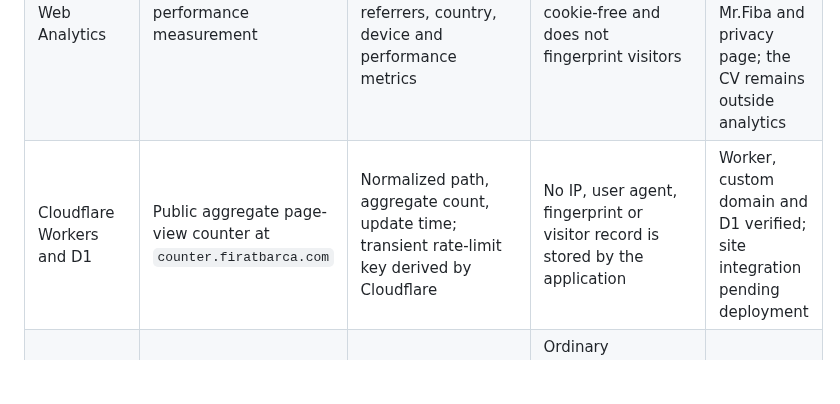
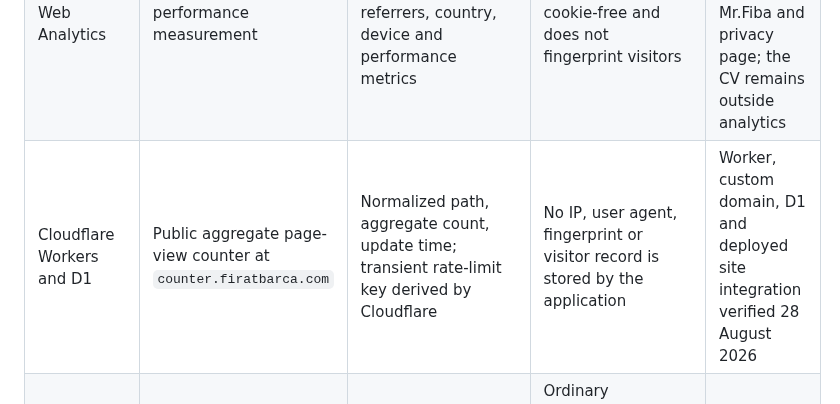
Before and after one commit to firatbarca/personal, a Markdown page: docs/compliance/processor-register.md, the part around the change. Rendered like a GitHub page; blank space fills up the shorter version.

```diff
--- a/docs/compliance/processor-register.md
+++ b/docs/compliance/processor-register.md
@@ -6,7 +6,7 @@ Last reviewed: 28 August 2026
 | --- | --- | --- | --- | --- |
 | GitHub Pages | Static hosting and delivery | IP address, request metadata and security logs; published site files | Provider controlled; repository content controlled by site owner | Active |
 | Cloudflare Web Analytics | Aggregate traffic and performance measurement | Request metadata used for aggregate page views, referrers, country, device and performance metrics | Cloudflare states the product is cookie-free and does not fingerprint visitors | Active on the homepage, blog, posts, Solutions, Mr.Fiba and privacy page; the CV remains outside analytics |
-| Cloudflare Workers and D1 | Public aggregate page-view counter at `counter.firatbarca.com` | Normalized path, aggregate count, update time; transient rate-limit key derived by Cloudflare | No IP, user agent, fingerprint or visitor record is stored by the application | Worker, custom domain and D1 verified; site integration pending deployment |
+| Cloudflare Workers and D1 | Public aggregate page-view counter at `counter.firatbarca.com` | Normalized path, aggregate count, update time; transient rate-limit key derived by Cloudflare | No IP, user agent, fingerprint or visitor record is stored by the application | Worker, custom domain, D1 and deployed site integration verified 28 August 2026 |
 | Web3Forms | Receive and forward contact enquiries | Name/organisation, email, message, hCaptcha token and technical request data | Ordinary correspondence target: delete within 12 months after last meaningful contact unless needed longer | Active; dashboard hardening pending |
 | hCaptcha / Intuition Machines | Spam and abuse prevention on the contact form | Challenge interaction and technical request data, including IP address | Provider controlled under hCaptcha terms/DPA | Markup added; Web3Forms activation pending |
 | Kit | Newsletter subscription and email delivery | Email address, subscription/consent evidence, delivery and engagement data | Delete when no longer needed; a suppression record may remain after unsubscribe | Active; double opt-in verification pending for two forms |
```
Also changed, not shown: docs/compliance/implementation-queue.md (+4 -1 lines).
